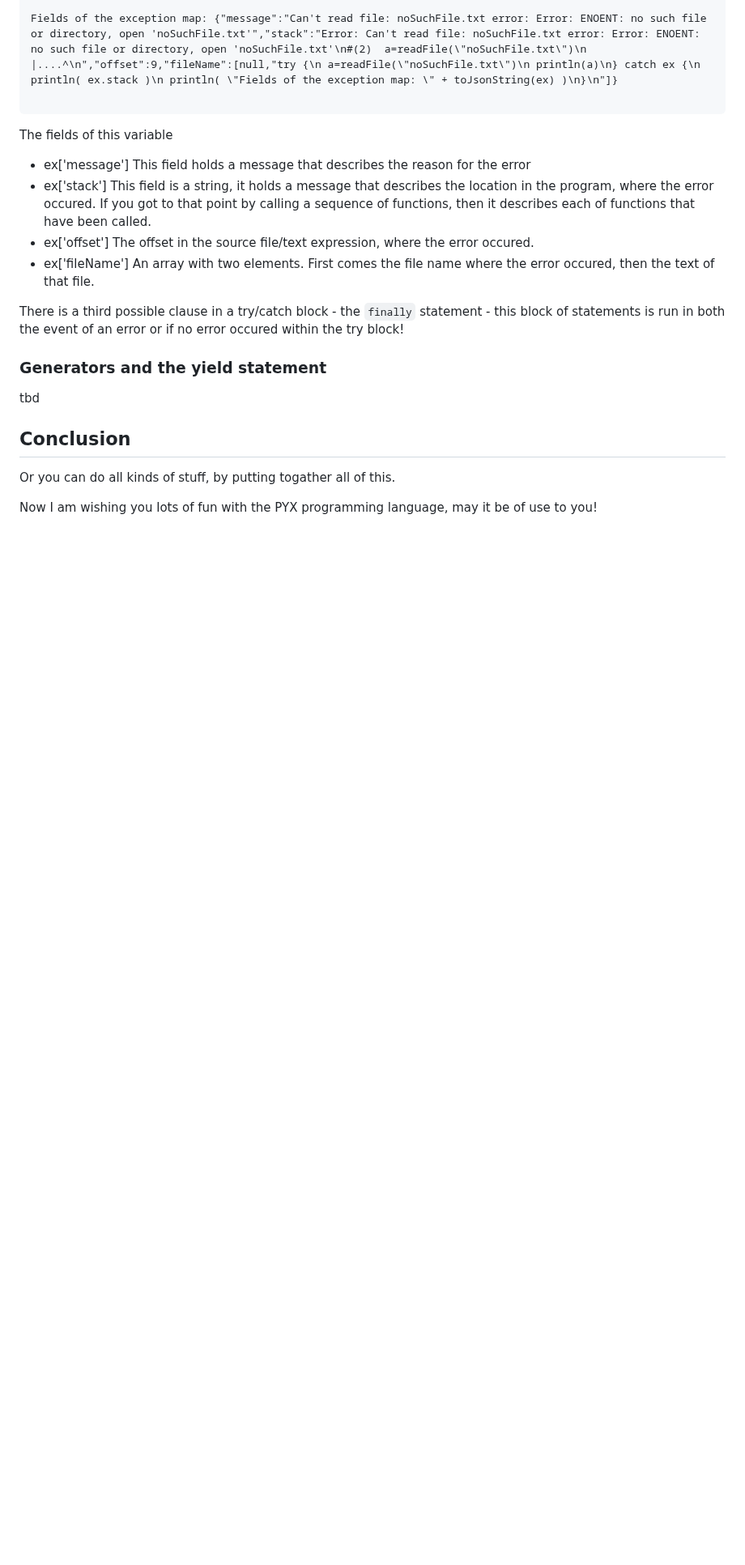
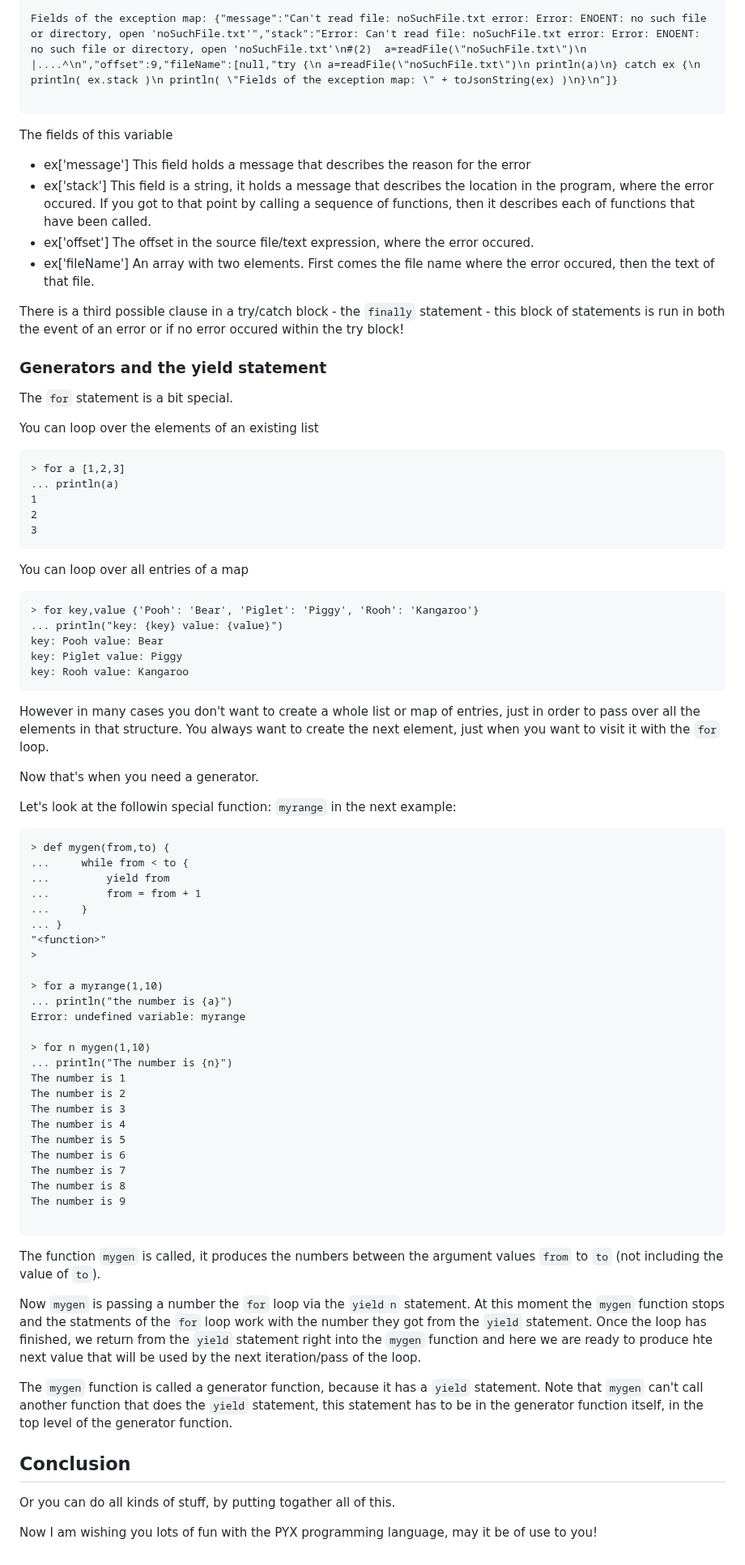
Before and after one commit to MoserMichael/jscriptparse, a Markdown page: PYXTUT.md, the part around one of its changes. Shown at 81% size. Rendered like a GitHub page; blank space fills up the shorter version.

Commit message:
documentation update

````diff
--- a/PYXTUT.md
+++ b/PYXTUT.md
@@ -1201,7 +1203,70 @@
 
 ### <a id='s-1-4-14' />Generators and the yield statement
 
-tbd
+The ```for``` statement is a bit special.
+
+You can loop over the elements of an existing list
+
+```
+> for a [1,2,3]
+... println(a)
+1
+2
+3
+```
+
+You can loop over all entries of a map
+
+```
+> for key,value {'Pooh': 'Bear', 'Piglet': 'Piggy', 'Rooh': 'Kangaroo'}
+... println("key: {key} value: {value}")
+key: Pooh value: Bear
+key: Piglet value: Piggy
+key: Rooh value: Kangaroo
+```
+
+However in many cases you don't want to create a whole list or map of entries, just in order to pass over all the elements in that structure.
+You always want to create the next element, just when you want to visit it with the ```for``` loop.
+
+Now that's when you need a generator.
+
+Let's look at the followin special function: ```myrange``` in the next example:
+
+
+```
+> def mygen(from,to) {
+...     while from < to {
+...         yield from
+...         from = from + 1
+...     }
+... }
+"<function>"
+>
+
+> for a myrange(1,10)
+... println("the number is {a}")
+Error: undefined variable: myrange
+
+> for n mygen(1,10)
+... println("The number is {n}")
+The number is 1
+The number is 2
+The number is 3
+The number is 4
+The number is 5
+The number is 6
+The number is 7
+The number is 8
+The number is 9
+
+```
+
+The function ```mygen``` is called, it produces the numbers between the argument values ```from``` to ```to``` (not including the value of ```to```).
+
+Now ```mygen``` is passing a number the ```for``` loop via the ```yield n``` statement. At this moment the ```mygen``` function stops and the statments of the ```for``` loop work with the number they got from the ```yield``` statement. Once the loop has finished, we return from the ```yield``` statement right into the ```mygen``` function and here we are ready to produce hte next value that will be used by the next iteration/pass of the loop.
+
+The ```mygen``` function is called a generator function, because it has a ```yield``` statement. Note that ```mygen``` can't call another function that does the ```yield``` statement, this statement has to be in the generator function itself, in the top level of the generator function.
+
 
 ## <a id='s-1-5' />Conclusion
 
````
Also changed, not shown: other parts of PYXTUT.md (+3 -1 lines).
